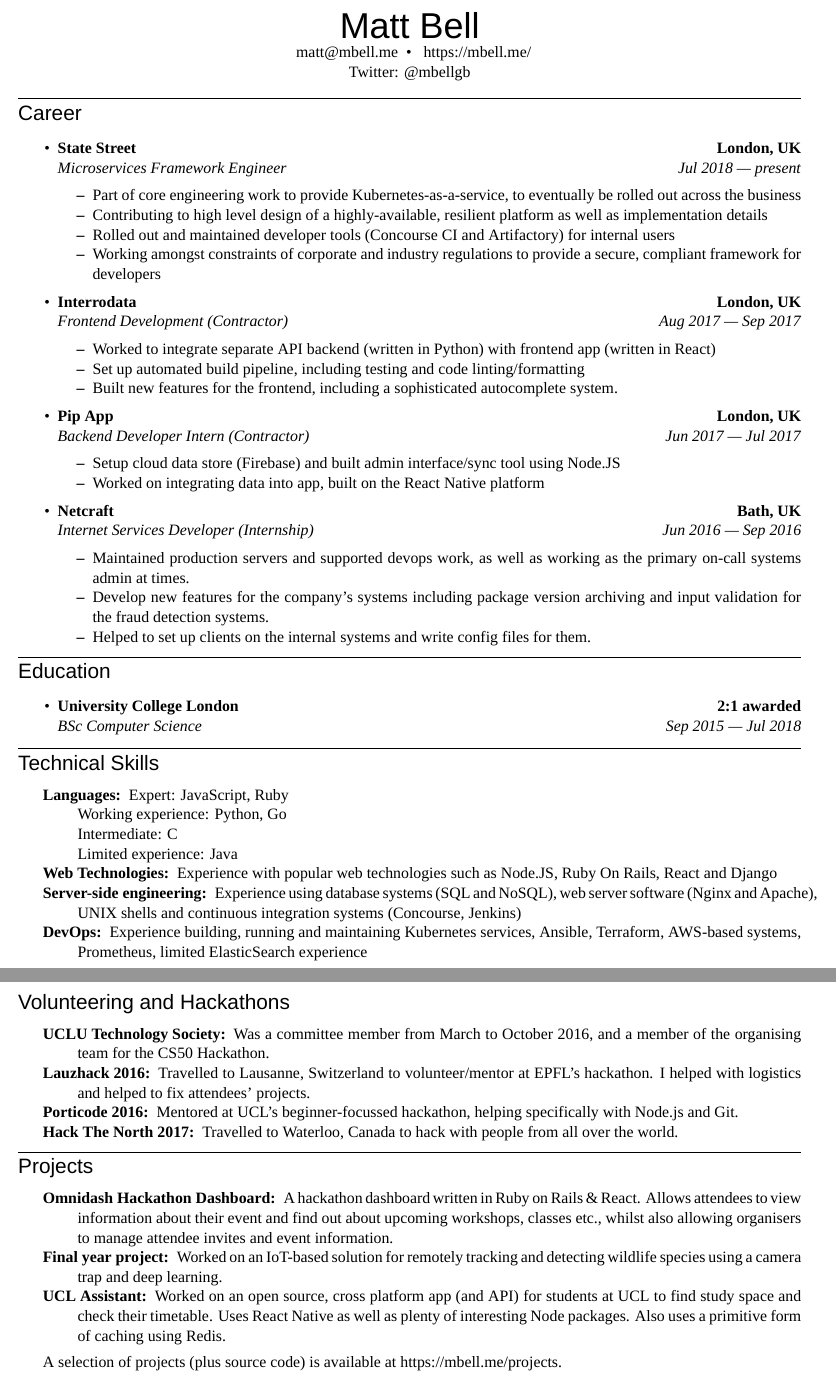
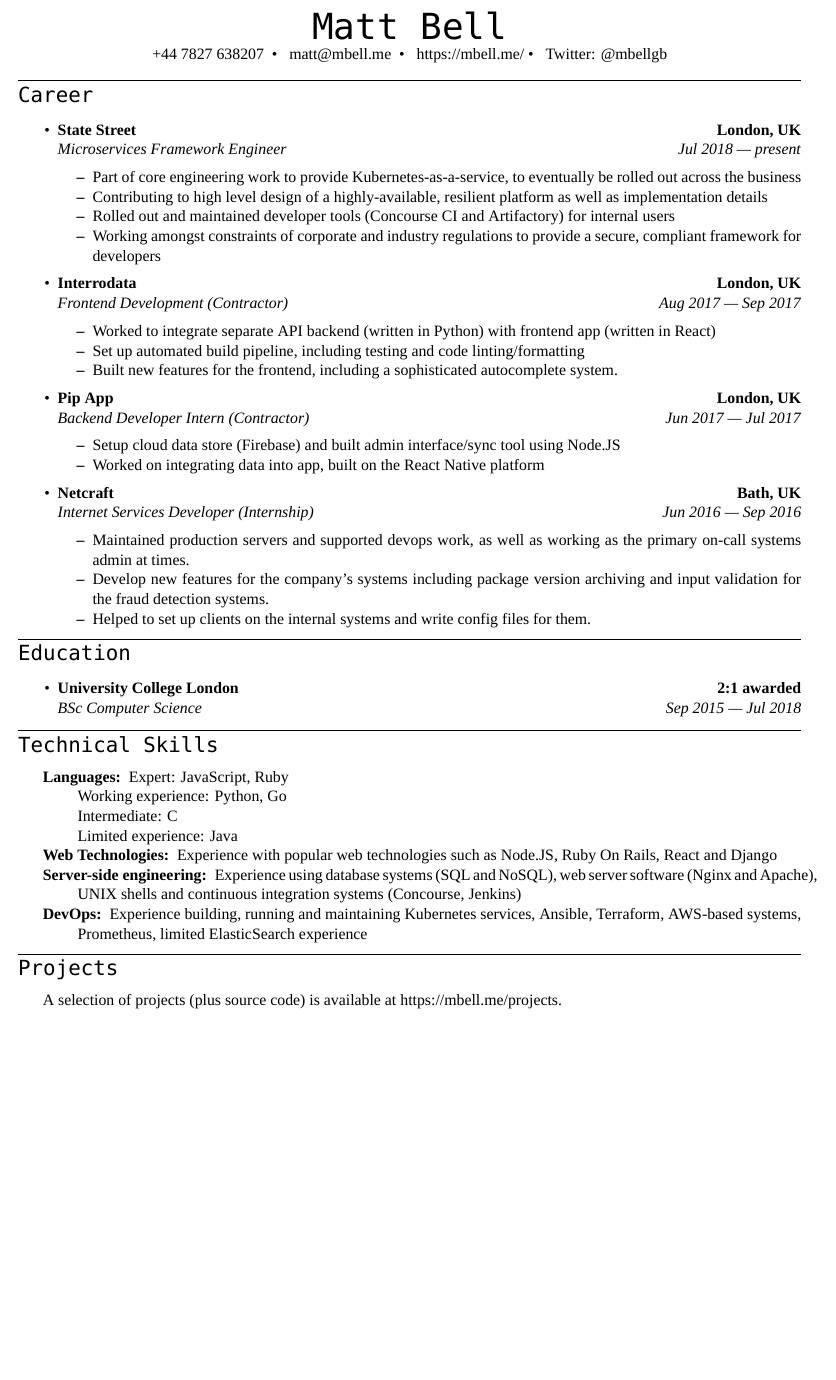
Before and after one commit to maisieccino/mbellgb.github.io, a LaTeX CV (files/curriculum_vitae-matt_bell.tex): two parts of pages 1 and 2 of 2 before the commit and part of the page after it, the two joined at a grey line, cut so that both start at the same text, the shorter picture padded with empty space. Compiled offline with XeLaTeX; a missing font is replaced by an installed copy or a similar font.

Commit message:
Update CV

```diff
--- a/files/curriculum_vitae-matt_bell.tex
+++ b/files/curriculum_vitae-matt_bell.tex
@@ -13,8 +13,8 @@
 \usepackage{graphicx}
 \DeclareGraphicsExtensions{.pdf,.png,.jpg}
 
-\setmainfont{Yantramanav}
-\setsansfont{Apercu}
+\setmainfont{Apercu}
+\setsansfont{Apercu-Mono}
 \titleformat*{\subsection}{\sffamily\Large}
 % indentsection style, used for sections that aren't already in lists
 % that need indentation to the level of all text in the document
@@ -60,11 +60,10 @@
 % \ \ \faicon{medium} @mbell\_gb\ \ \textbullet\
 % \ \ \faicon{twitter} @mbell\_gb\ \ \textbullet\
 % \\
-% +44 7827 638207\ \ \textbullet\
++44 7827 638207\ \ \textbullet\
 \ \ matt@mbell.me\ \ \textbullet\
-\ \ https://mbell.me/
-\\
-Twitter: @mbellgb
+\ \ https://mbell.me/ \textbullet\
+\ \ Twitter: @mbellgb
 \end{center}
 
 
@@ -189,32 +188,24 @@
 % \end{description*}
 % \end{indentsection}
 
-\vspace{-0.4em}
-\hrule
-\vspace{-1.2em}
-\subsection*{Volunteering and Hackathons}
-\begin{indentsection}{\parindent}
-\begin{description*}
-	\item[UCLU Technology Society:] Was a committee member from March to October 2016, and a member of the organising team for the CS50 Hackathon.
-	\item[Lauzhack 2016:] Travelled to Lausanne, Switzerland to volunteer/mentor at EPFL's hackathon. I helped with logistics and helped to fix attendees' projects.
-	\item[Porticode 2016:] Mentored at UCL's beginner-focussed hackathon, helping specifically with Node.js and Git.
-	\item[Hack The North 2017:] Travelled to Waterloo, Canada to hack with people from all over the world.
-\end{description*}
-\end{indentsection}
+% \vspace{-0.4em}
+% \hrule
+% \vspace{-1.2em}
+% \subsection*{Volunteering and Hackathons}
+% \begin{indentsection}{\parindent}
+% \begin{description*}
+% 	\item[UCLU Technology Society:] Was a committee member from March to October 2016, and a member of the organising team for the CS50 Hackathon.
+% 	\item[Lauzhack 2016:] Travelled to Lausanne, Switzerland to volunteer/mentor at EPFL's hackathon. I helped with logistics and helped to fix attendees' projects.
+% 	\item[Porticode 2016:] Mentored at UCL's beginner-focussed hackathon, helping specifically with Node.js and Git.
+% 	\item[Hack The North 2017:] Travelled to Waterloo, Canada to hack with people from all over the world.
+% \end{description*}
+% \end{indentsection}
 \vspace{-0.4em}
 \hrule
 
 \vspace{-1.2em}
 \subsection*{Projects}
 \begin{indentsection}{\parindent}
-	\hyphenpenalty=1000
-	\begin{description*}
-		\item[Omnidash Hackathon Dashboard:]
-		    A hackathon dashboard written in Ruby on Rails \& React. Allows attendees to view information about their event and find out about upcoming workshops, classes etc., whilst also allowing organisers to manage attendee invites and event information.
-		\item[Final year project:]
-		Worked on an IoT-based solution for remotely tracking and detecting wildlife species using a camera trap and deep learning.
-		\item[UCL Assistant:] Worked on an open source, cross platform app (and API) for students at UCL to find study space and check their timetable. Uses React Native as well as plenty of interesting Node packages. Also uses a primitive form of caching using Redis.
-	\end{description*}
 	A selection of projects (plus source code) is available at https://mbell.me/projects.
 \end{indentsection}
 
```
Also changed, not shown: files/curriculum_vitae-matt_bell.pdf.
